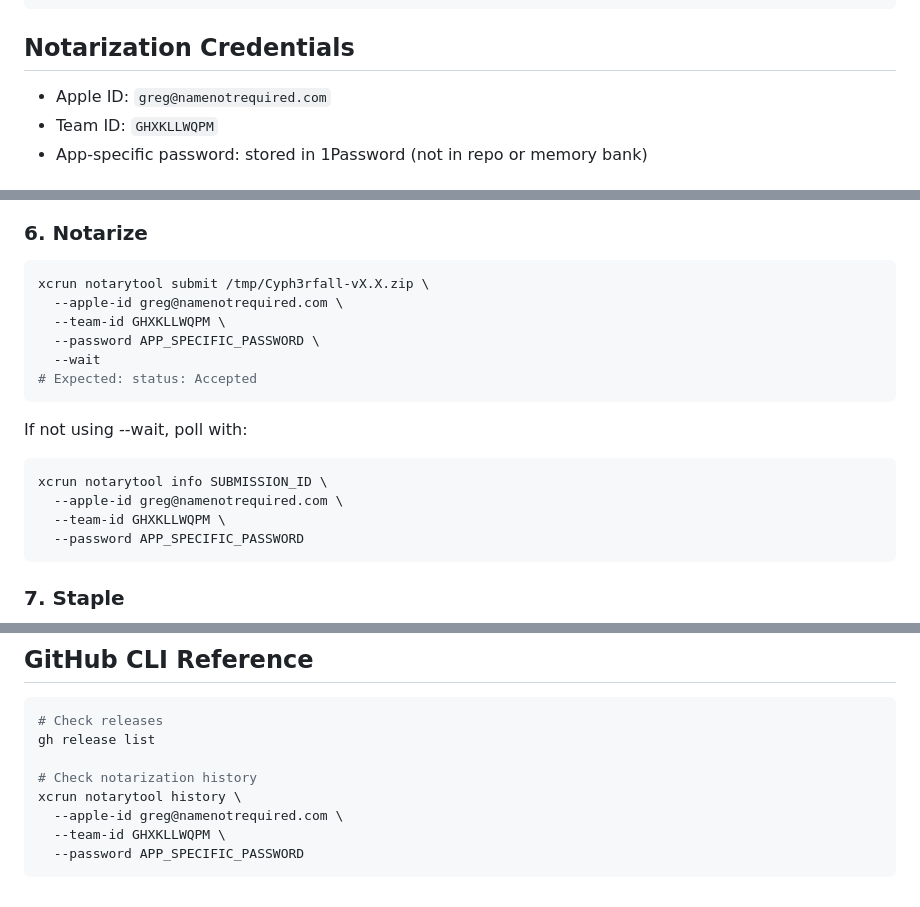
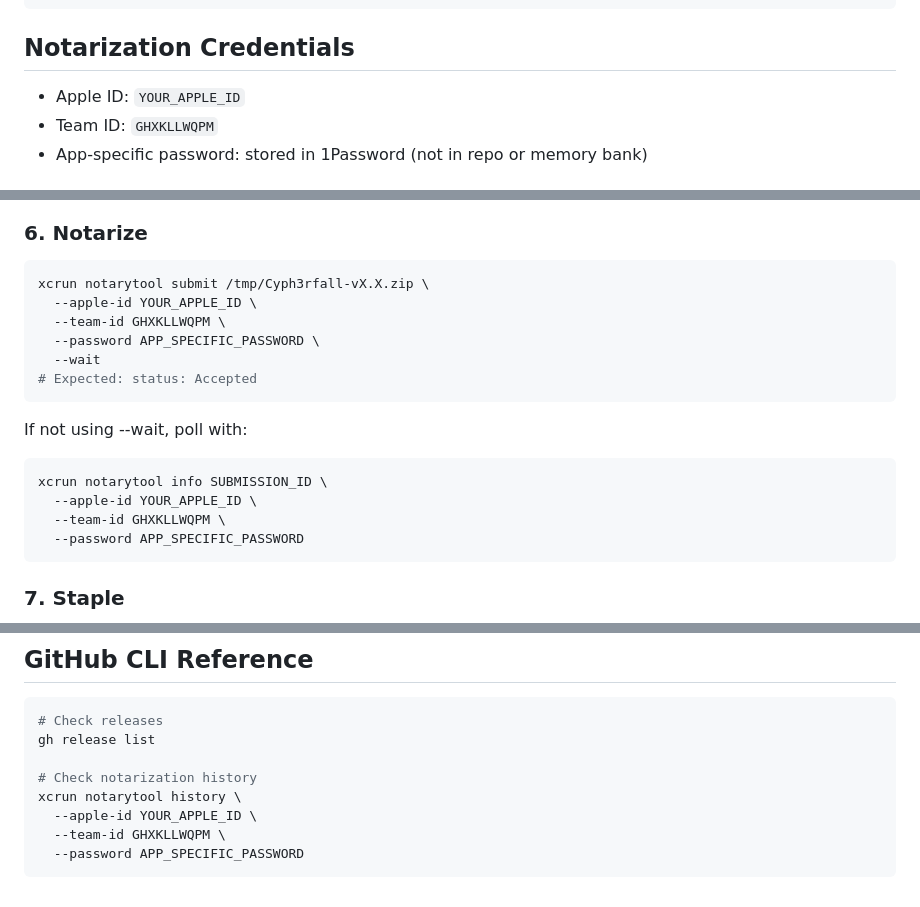
Before and after one commit to ikaazu/Cyph3rfall, a Markdown page: memory-bank/build-deployment.md, 3 parts joined by grey strips. Rendered like a GitHub page.

Commit message:
Redact Apple ID email from memory bank — replace with YOUR_APPLE_ID placeholder

````diff
--- a/memory-bank/build-deployment.md
+++ b/memory-bank/build-deployment.md
@@ -10,7 +10,7 @@ Team ID: GHXKLLWQPM
 
 ## Notarization Credentials
 
-- Apple ID: `greg@namenotrequired.com`
+- Apple ID: `YOUR_APPLE_ID`
 - Team ID: `GHXKLLWQPM`
 - App-specific password: stored in 1Password (not in repo or memory bank)
 
@@ -73,7 +73,7 @@ ditto -c -k --keepParent \
 ### 6. Notarize
 ```bash
 xcrun notarytool submit /tmp/Cyph3rfall-vX.X.zip \
-  --apple-id greg@namenotrequired.com \
+  --apple-id YOUR_APPLE_ID \
   --team-id GHXKLLWQPM \
   --password APP_SPECIFIC_PASSWORD \
   --wait
@@ -83,7 +83,7 @@ xcrun notarytool submit /tmp/Cyph3rfall-vX.X.zip \
 If not using --wait, poll with:
 ```bash
 xcrun notarytool info SUBMISSION_ID \
-  --apple-id greg@namenotrequired.com \
+  --apple-id YOUR_APPLE_ID \
   --team-id GHXKLLWQPM \
   --password APP_SPECIFIC_PASSWORD
 ```
@@ -142,7 +142,7 @@ gh release list
 
 # Check notarization history
 xcrun notarytool history \
-  --apple-id greg@namenotrequired.com \
+  --apple-id YOUR_APPLE_ID \
   --team-id GHXKLLWQPM \
   --password APP_SPECIFIC_PASSWORD
 ```
````
